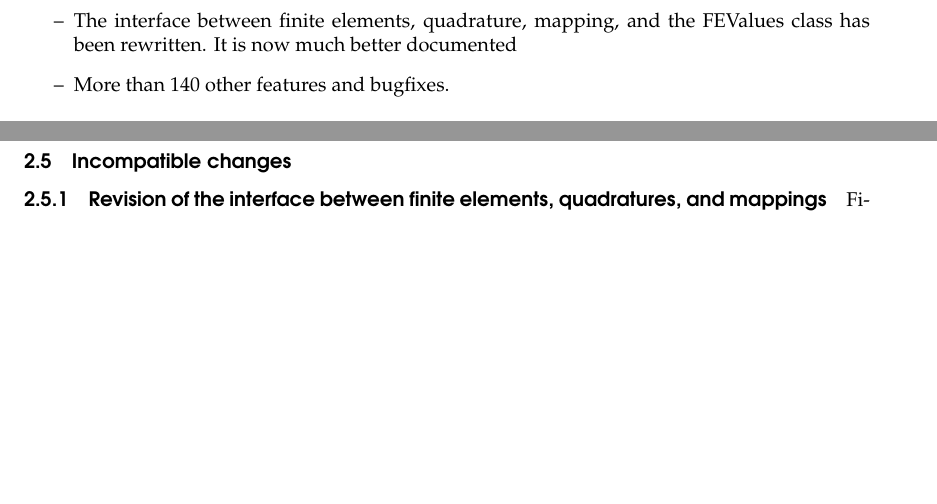
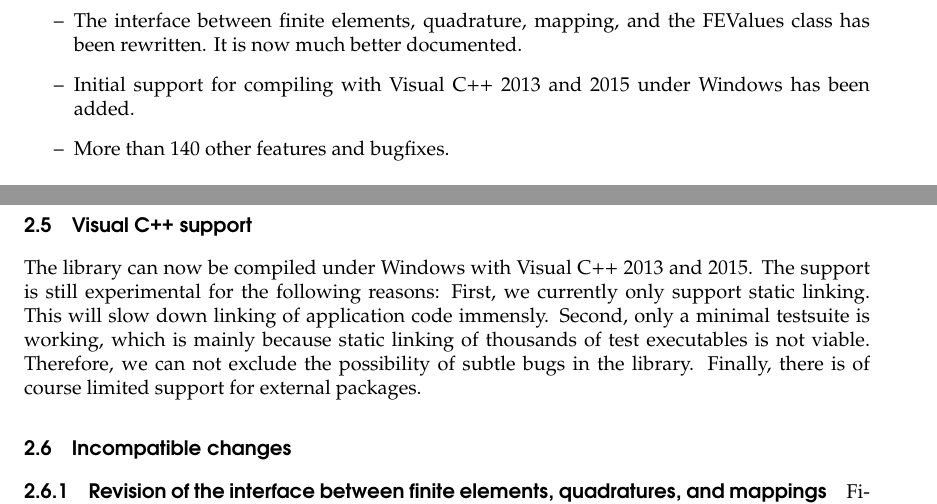
Before and after one commit to dealii/release-papers, a LaTeX document (deal84.tex): two parts of pages 2 and 4 of 7 before the commit and two parts of pages 2 and 4 of 8 after it, joined at a grey line, cut so that both start at the same text, the shorter picture padded with empty space. Compiled offline with pdfLaTeX; a LaTeX package or settings file that is missing is left out.

Commit message:
mention MSVC

```diff
--- a/deal84.tex
+++ b/deal84.tex
@@ -105,7 +105,9 @@ The major changes of this release are:
 \item The various \emph{Concepts}, or requirements on template parameters
   in the library, are now consistently labeled and documented as such.
 \item The interface between finite elements, quadrature, mapping, and the
-  FEValues class has been rewritten. It is now much better documented
+  FEValues class has been rewritten. It is now much better documented.
+\item Initial support for compiling with Visual C++ 2013 and 2015 under Windows
+  has been added.
 \item  More than 140 other features and bugfixes.
 \end{itemize}
 Some of these will be detailed in the following section.
@@ -265,6 +267,15 @@ now been implemented in several of the finite element and mapping
 classes by Maien Hamed, and are available through the
 \texttt{FEValues} interface to shape functions and their derivatives.
 
+\subsection{Visual C++ support}
+
+The library can now be compiled under Windows with Visual C++ 2013 and
+2015. The support is still experimental for the following reasons: First, we
+currently only support static linking. This will slow down linking of
+application code immensly.  Second, only a minimal testsuite is working, which
+is mainly because static linking of thousands of test executables is not
+viable. Therefore, we can not exclude the possibility of subtle bugs in the
+library.  Finally, there is of course limited support for external packages.
 
 \subsection{Incompatible changes}
 
```
Also changed, not shown: deal84.tex (8 more changed lines).
